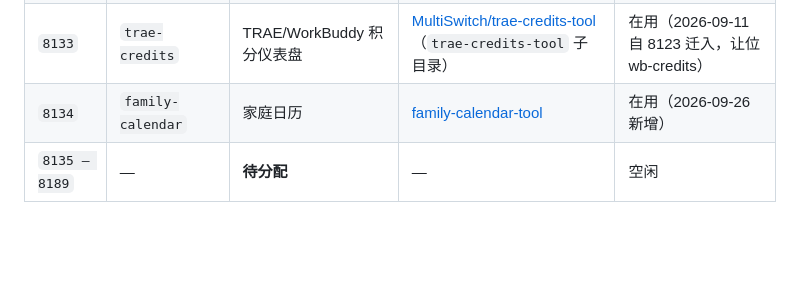
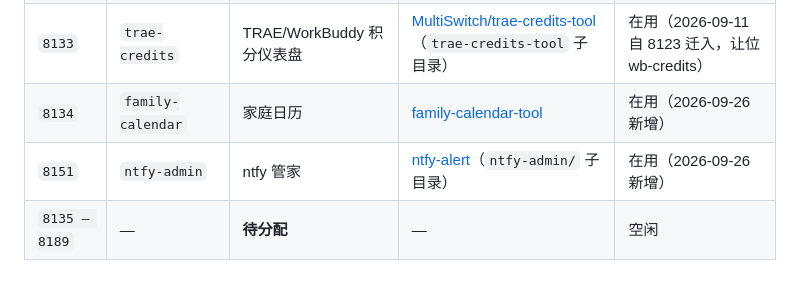
Before and after one commit to Simiely/tools-center, a Markdown page: docs/ports.md, the part around the change. Drawn GitHub-style; blank space fills up the shorter version.

Commit message:
docs(ports): 登记 ntfy-admin 占用端口 8151
新工具接入：ntfy 管家（工具仓库 Simiely/ntfy-alert 的 ntfy-admin/ 子目录）。
端口 8151 落在工具段 8100–8189 的空闲区间，与既有工具无冲突。

```diff
--- a/docs/ports.md
+++ b/docs/ports.md
@@ -32,6 +32,7 @@
 | `8132` | `gh-release-center` | 软件下载中心 | [gh-release-center](https://github.com/Simiely/gh-release-center) | 在用（2026-08-29 从 8130 迁入） |
 | `8133` | `trae-credits` | TRAE/WorkBuddy 积分仪表盘 | [MultiSwitch/trae-credits-tool](https://github.com/Simiely/MultiSwitch)（`trae-credits-tool` 子目录） | 在用（2026-09-11 自 8123 迁入，让位 wb-credits） |
 | `8134` | `family-calendar` | 家庭日历 | [family-calendar-tool](https://github.com/Simiely/family-calendar-tool) | 在用（2026-09-26 新增） |
+| `8151` | `ntfy-admin` | ntfy 管家 | [ntfy-alert](https://github.com/Simiely/ntfy-alert)（`ntfy-admin/` 子目录） | 在用（2026-09-26 新增） |
 | `8135 – 8189` | — | **待分配** | — | 空闲 |
 
 ### 测试端口（同一台机器上跑测试时占用，非工具端口）
```
